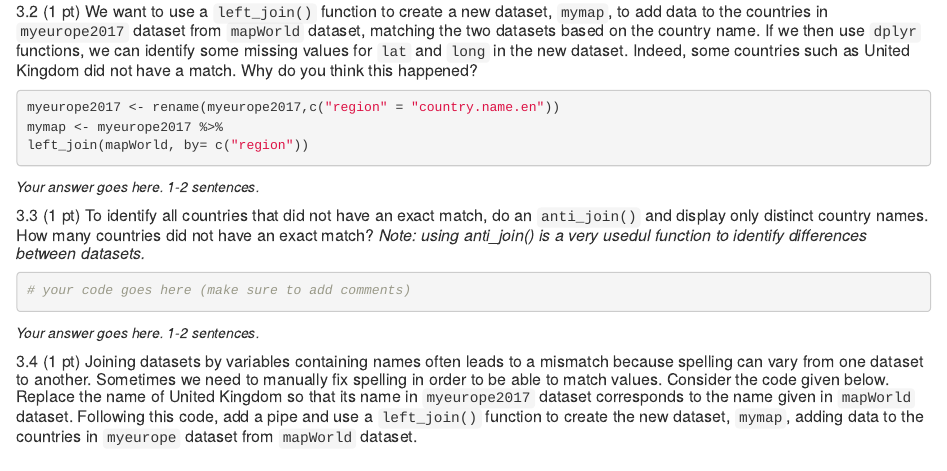
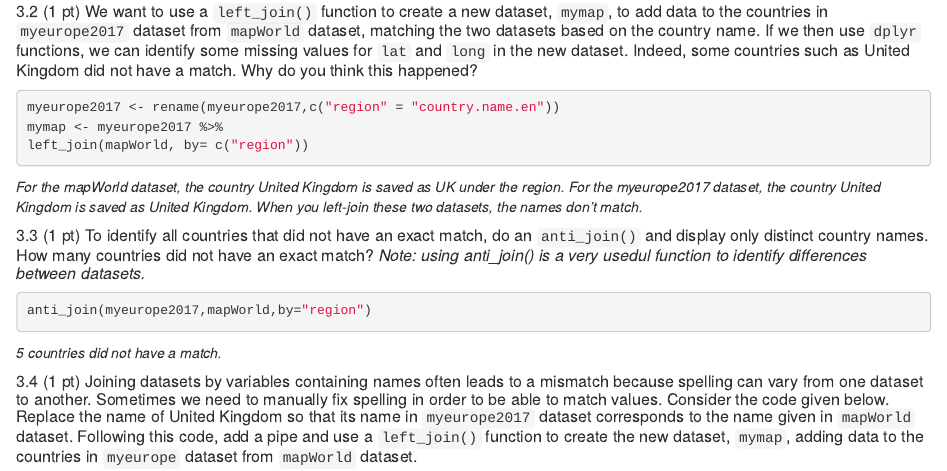
Before and after one commit to santhosh2000/SDS348, an R Markdown document (Homeworks/HW4.Rmd): the page in a window 1100 px wide, from 3090 px down. Rendered offline with R 4.5, knitr and Pandoc, with nearby package versions; the code chunks are not run, so their results and figures are left out.

Commit message:
Finished problem 3.3

````diff
--- a/Homeworks/HW4.Rmd
+++ b/Homeworks/HW4.Rmd
@@ -180,16 +180,18 @@ mymap <- myeurope2017 %>%
 left_join(mapWorld, by= c("region"))
 ```
 
-*Your answer goes here. 1-2 sentences.*
+*For the mapWorld dataset, the country United Kingdom is saved as UK under the region.*
+*For the myeurope2017 dataset, the country United Kingdom is saved as United Kingdom.*
+*When you left-join these two datasets, the names don't match.*
 
 
 ##### 3.3 (1 pt) To identify all countries that did not have an exact match, do an `anti_join()` and display only distinct country names. How many countries did not have an exact match? *Note: using anti_join() is a very usedul function to identify differences between datasets.*
 
 ```{r}
-# your code goes here (make sure to add comments)
+anti_join(myeurope2017,mapWorld,by="region")
 ```
 
-*Your answer goes here. 1-2 sentences.*
+*5 countries did not have a match.*
 
 
 ##### 3.4 (1 pt) Joining datasets by variables containing names often leads to a mismatch because spelling can vary from one dataset to another. Sometimes we need to manually fix spelling in order to be able to match values. Consider the code given below. Replace the name of United Kingdom so that its name in `myeurope2017` dataset corresponds to the name given in `mapWorld` dataset. Following this code, add a pipe and use a `left_join()` function to create the new dataset, `mymap`, adding data to the countries in `myeurope` dataset from `mapWorld` dataset.
````
